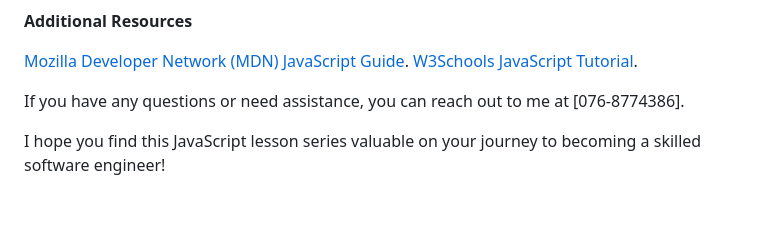
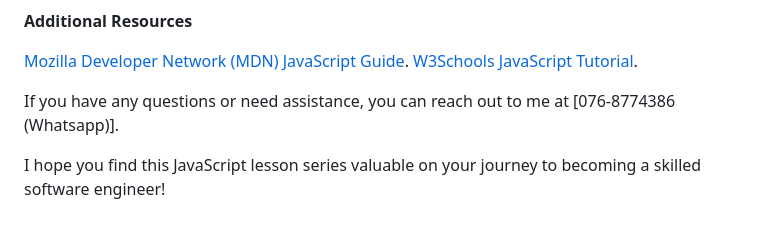
Before and after one commit to IshanLahiru/JavaScript-iCM_102-103, a Markdown page: README.md, the part around the change. Drawn GitHub-style.

```diff
--- a/README.md
+++ b/README.md
@@ -73,6 +73,6 @@ If you find errors, have suggestions for improvements, or want to contribute add
 [Mozilla Developer Network (MDN) JavaScript Guide](https://developer.mozilla.org/en-US/docs/Web/JavaScript/Guide).
 [W3Schools JavaScript Tutorial](https://www.w3schools.com/js/).
 
-If you have any questions or need assistance, you can reach out to me at [076-8774386].
+If you have any questions or need assistance, you can reach out to me at [076-8774386 (Whatsapp)].
 
 I hope you find this JavaScript lesson series valuable on your journey to becoming a skilled software engineer!
```
